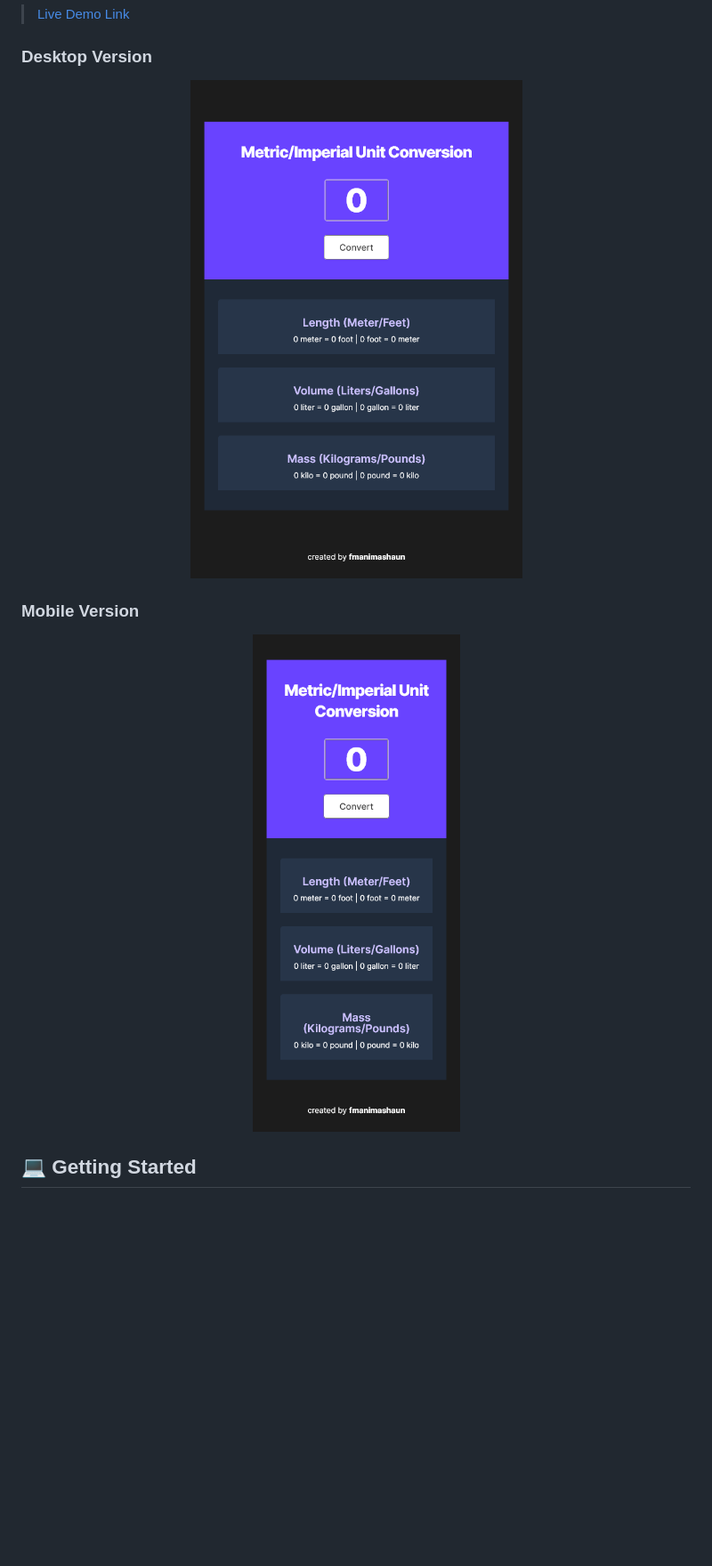
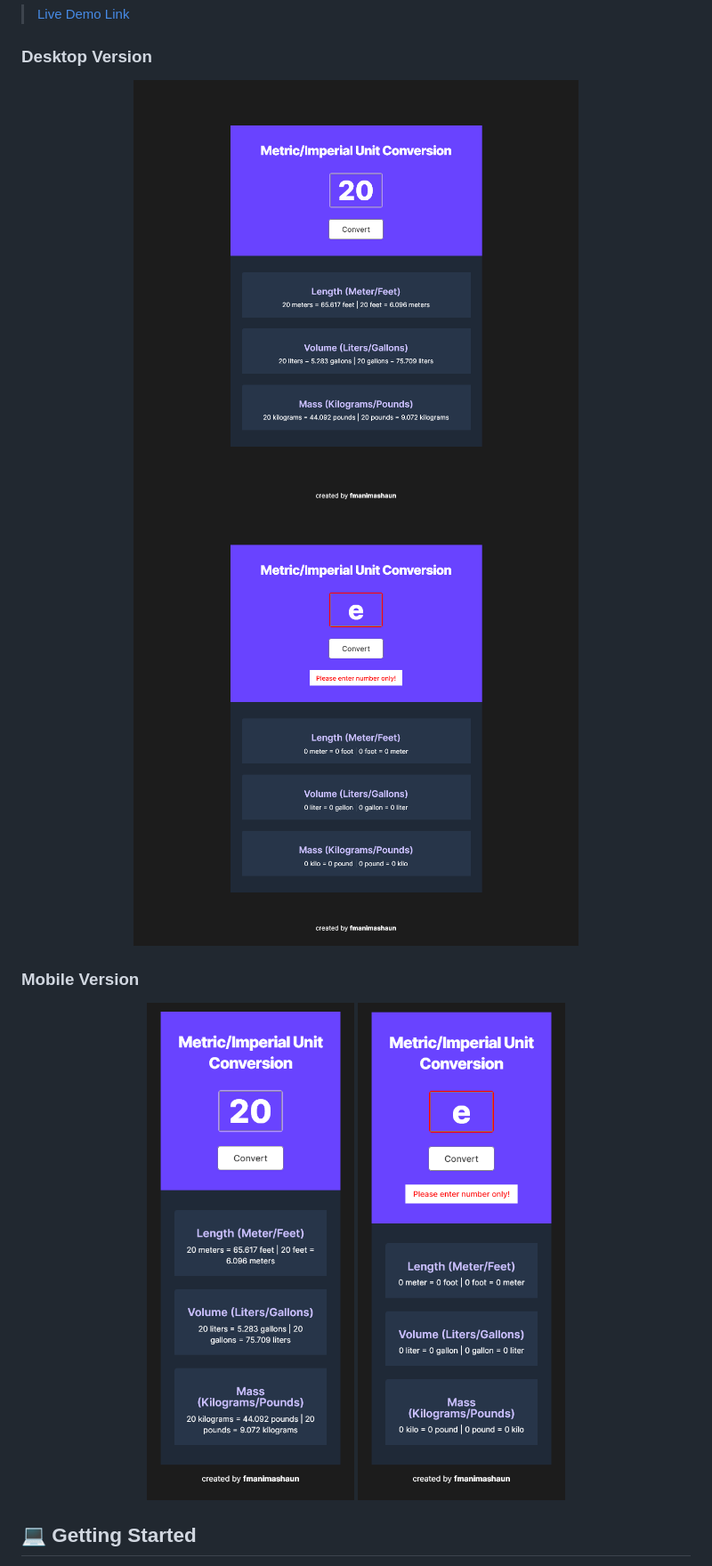
Before and after one commit to fmanimashaun/unit-converter, a Markdown page: README.md, the part around the change. Shown: that part at 89% size. Drawn GitHub-style; pictures changed too: screenshots/desktop.png (deleted), screenshots/desktop1.png (added), screenshots/desktop2.png (added); blank space fills up the shorter version.

```diff
--- a/README.md
+++ b/README.md
@@ -54,12 +54,14 @@ The project was built to showcase my skills in HTML, CSS, and JavaScript and how
 
 ### Desktop Version <a name="desktop-version"></a>
 <p align="center">
-  <img width="500" src="screenshots/desktop.png">
+  <img width="500" src="screenshots/desktop1.png">
+  <img width="500" src="screenshots/desktop2.png">
 </P>
 
 ### Mobile Version <a name="mobile-version"></a>
 <p align="center">
-  <img width="300" src="screenshots/mobile.png">
+  <img width="300" src="screenshots/mobile1.png">
+  <img width="300" src="screenshots/mobile2.png">
 </P>
 
 ## 💻 Getting Started <a name="getting-started"></a>
```
